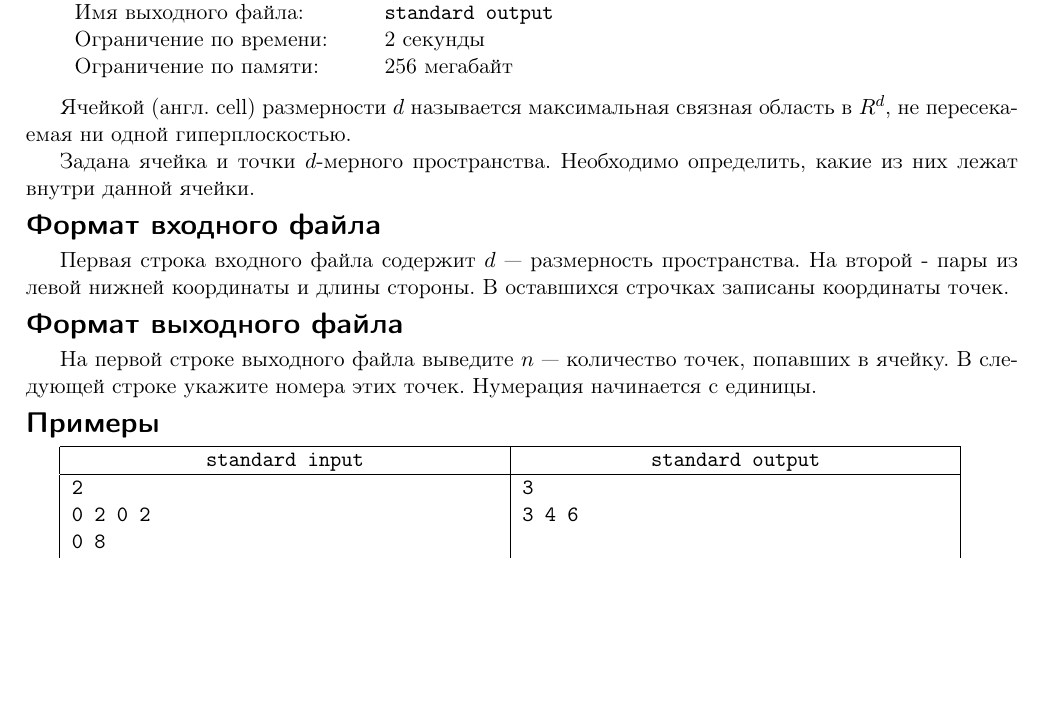
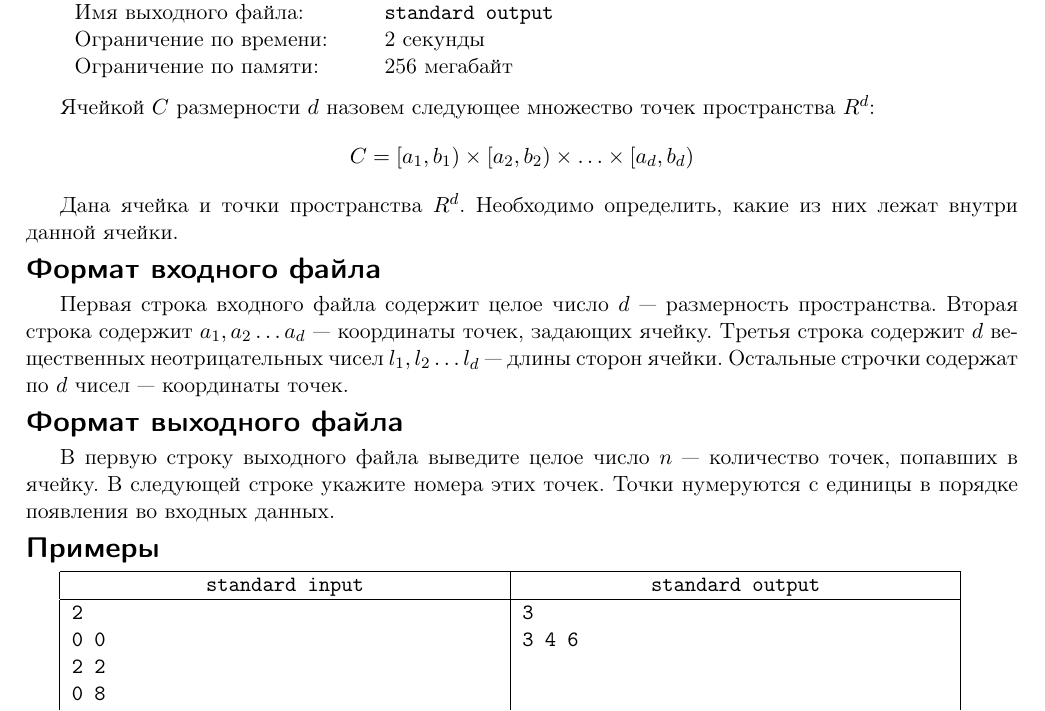
Before and after one commit to rybak/ITMO, a LaTeX document (cg2012.1/statements/08-points_in_cell_general/statement.tex, which reads cg2012.1/statements/08-points_in_cell_general/points_in_cell_general.tex): part of the page, cut so that both start at the same text, the shorter picture padded with empty space. The pictures show the PDF file cg2012.1/statements/08-points_in_cell_general/statement.pdf that the author committed with the source; the source files are stored in an older character set and shown here as Unicode.

Commit message:
?????????? ???????

```diff
--- a/cg2012.1/statements/08-points_in_cell_general/points_in_cell_general.tex
+++ b/cg2012.1/statements/08-points_in_cell_general/points_in_cell_general.tex
@@ -1,23 +1,27 @@
 \begin{problem}{08. Поиск множества точек d-мерного пространства, попавших в
 ячейку пространства}{standard input}{standard output}{2 секунды}{256 мегабайт}
 
-Ячейкой (англ. cell) размерности $d$ называется максимальная связная область в $R^d$, не пересекаемая ни одной
-гиперплоскостью.
+Ячейкой $C$ размерности $d$ назовем следующее множество точек пространства
+$R^d$:
+$$C = [a_1, b_1) \times [a_2, b_2) \times \ldots \times [a_d, b_d)$$
 
-Задана ячейка и точки $d$-мерного пространства.
-Необходимо определить, какие из них лежат внутри данной ячейки.
+Дана ячейка и точки пространства $R^d$. Необходимо определить, какие из них
+лежат внутри данной ячейки.
 
 \InputFile
 
-Первая строка входного файла содержит $d$ --- размерность пространства. На
-второй - пары из левой нижней координаты и длины стороны. В оставшихся строчках
-записаны координаты точек.
+Первая строка входного файла содержит целое число $d$ --- размерность
+пространства. Вторая строка содержит $a_1, a_2 \ldots a_d$ --- координаты точек,
+задающих ячейку. Третья строка содержит $d$ вещественных неотрицательных чисел
+$l_1, l_2 \ldots l_d$ --- длины сторон ячейки. Остальные строчки содержат по $d$
+чисел --- координаты точек.
 
 \OutputFile
 
-На первой строке выходного файла выведите $n$ --- количество точек, попавших в
+В первую строку выходного файла выведите целое число $n$ --- количество точек, попавших в
 ячейку.
-В следующей строке укажите номера этих точек. Нумерация начинается с единицы.
+В следующей строке укажите номера этих точек. Точки нумеруются с единицы  в
+порядке появления во входных данных.
 
 \Examples
 
```
Also changed, not shown: cg2012.1/statements/04_point_in_general_polygon/point_in_general_polygon.tex (+14 -9 lines), cg2012.1/statements/04_point_in_general_polygon/statement.tex (+1 -1 lines), cg2012.1/statements/08-points_in_cell_general/statement.tex (+1 -1 lines), cg2012.1/statements/04_point_in_general_polygon/statement.pdf, cg2012.1/statements/08-points_in_cell_general/statement.pdf, cg2012.1/statements/08-points_in_cell_general/points_in_cell_general.tex (3 more changed lines).
